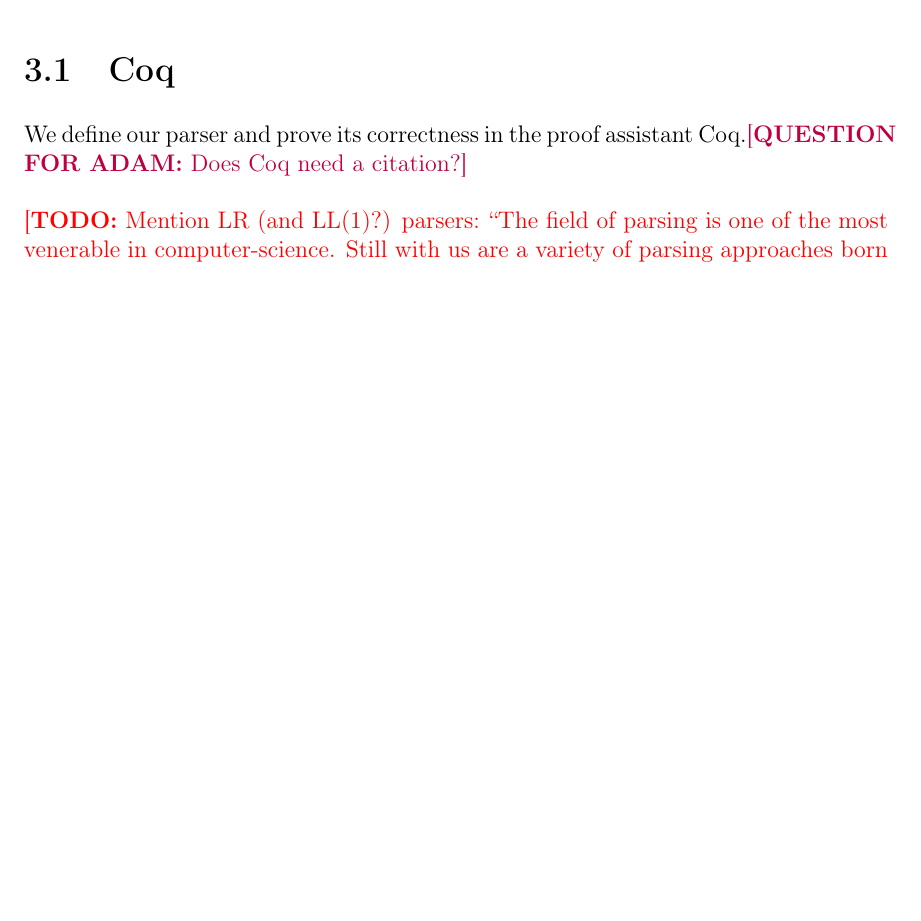
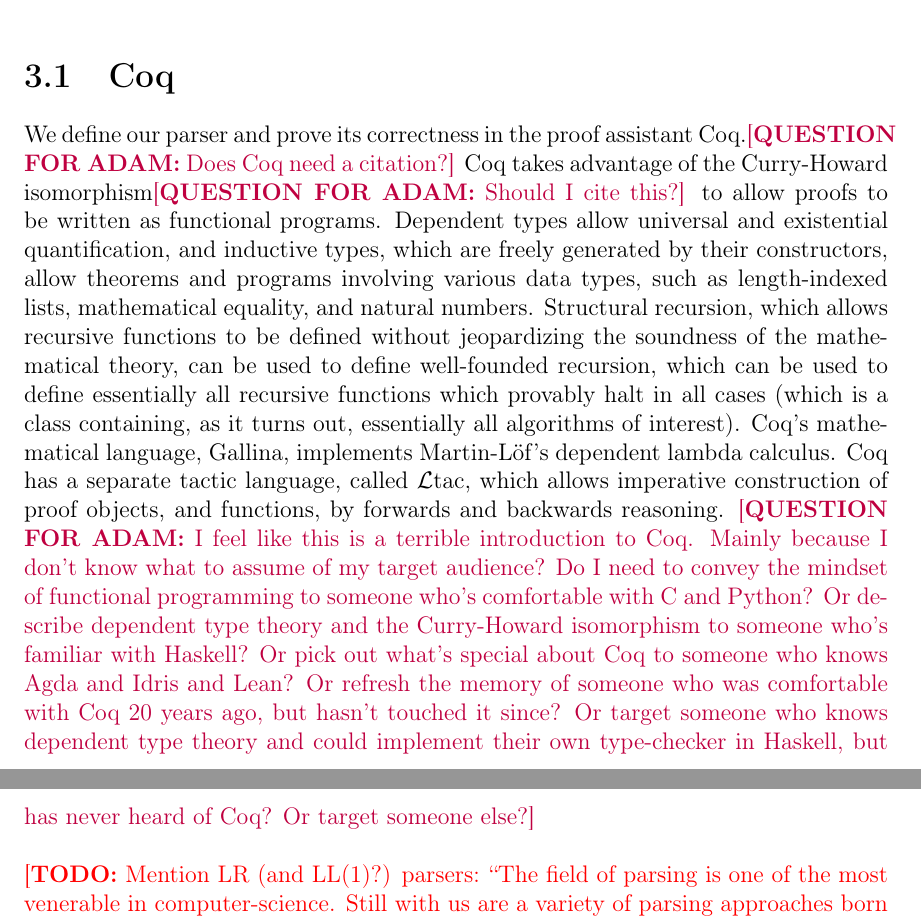
Before and after one commit to JasonGross/masters-thesis, a LaTeX thesis (jgross-thesis.tex, which reads chap3-related-work.tex): part of page 19 of 68 before the commit and two parts of pages 19 and 20 of 70 after it, the two joined at a grey line, cut so that both start at the same text, the shorter picture padded with empty space. Compiled offline with pdfLaTeX.

Commit message:
Add a truly terrible introduction to Coq

```diff
--- a/chap3-related-work.tex
+++ b/chap3-related-work.tex
@@ -9,7 +9,7 @@
   Stepping back a bit, we describe how our approach to parsing relates to existing work.
 
   \section{Coq} \label{sec:coq}
-    We define our parser and prove its correctness in the proof assistant Coq.\todoask{Does Coq need a citation?}
+    We define our parser and prove its correctness in the proof assistant Coq.\todoask{Does Coq need a citation?}  Coq takes advantage of the Curry-Howard isomorphism\todoask{Should I cite this?} to allow proofs to be written as functional programs.  Dependent types allow universal and existential quantification, and inductive types, which are freely generated by their constructors, allow theorems and programs involving various data types, such as length-indexed lists, mathematical equality, and natural numbers.  Structural recursion, which allows recursive functions to be defined without jeopardizing the soundness of the mathematical theory, can be used to define well-founded recursion, which can be used to define essentially all recursive functions which provably halt in all cases (which is a class containing, as it turns out, essentially all algorithms of interest).  Coq's mathematical language, Gallina, implements Martin-L\"of's dependent lambda calculus.  Coq has a separate tactic language, called $\mathcal L$tac, which allows imperative construction of proof objects, and functions, by forwards and backwards reasoning.  \todoask{I feel like this is a terrible introduction to Coq.  Mainly because I don't know what to assume of my target audience?  Do I need to convey the mindset of functional programming to someone who's comfortable with C and Python?  Or describe dependent type theory and the Curry-Howard isomorphism to someone who's familiar with Haskell?  Or pick out what's special about Coq to someone who knows Agda and Idris and Lean?  Or refresh the memory of someone who was comfortable with Coq 20 years ago, but hasn't touched it since?  Or target someone who knows dependent type theory and could implement their own type-checker in Haskell, but has never heard of Coq?  Or target someone else?}
 
   \todo{Mention LR (and LL(1)?) parsers: ``The field of parsing is one of the most venerable in computer-science.  Still with us are a variety of parsing approaches born in times of much more severe constraints on memory and processor speed, including various flavors of LR parsers, which apply only to strict subsets of the context-free grammars, to guarantee ability to predict which production applies based on finite look-ahead into a string.''}
 
```
Also changed, not shown: chap1-CFG-explanation.tex (+1 -1 lines).
